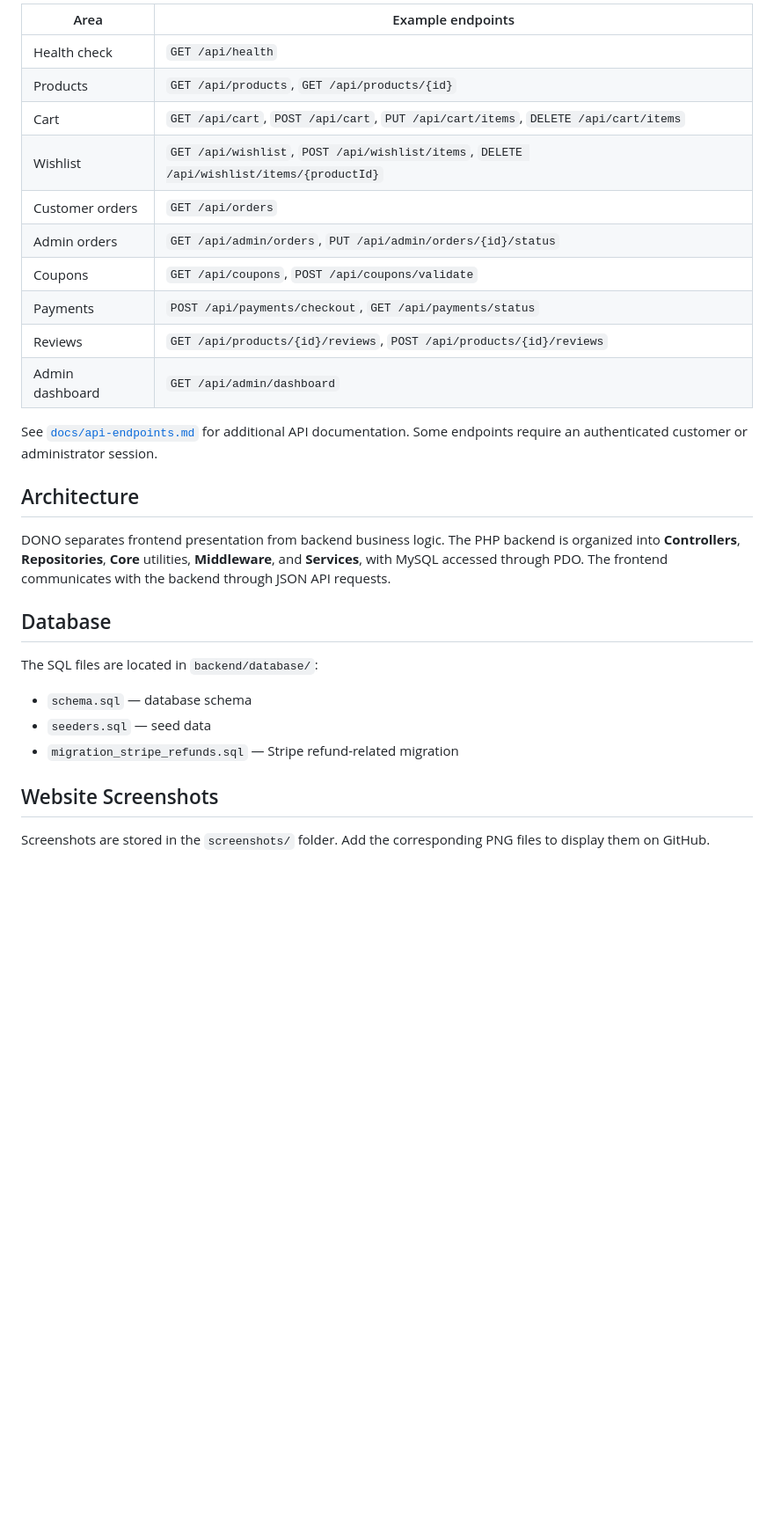
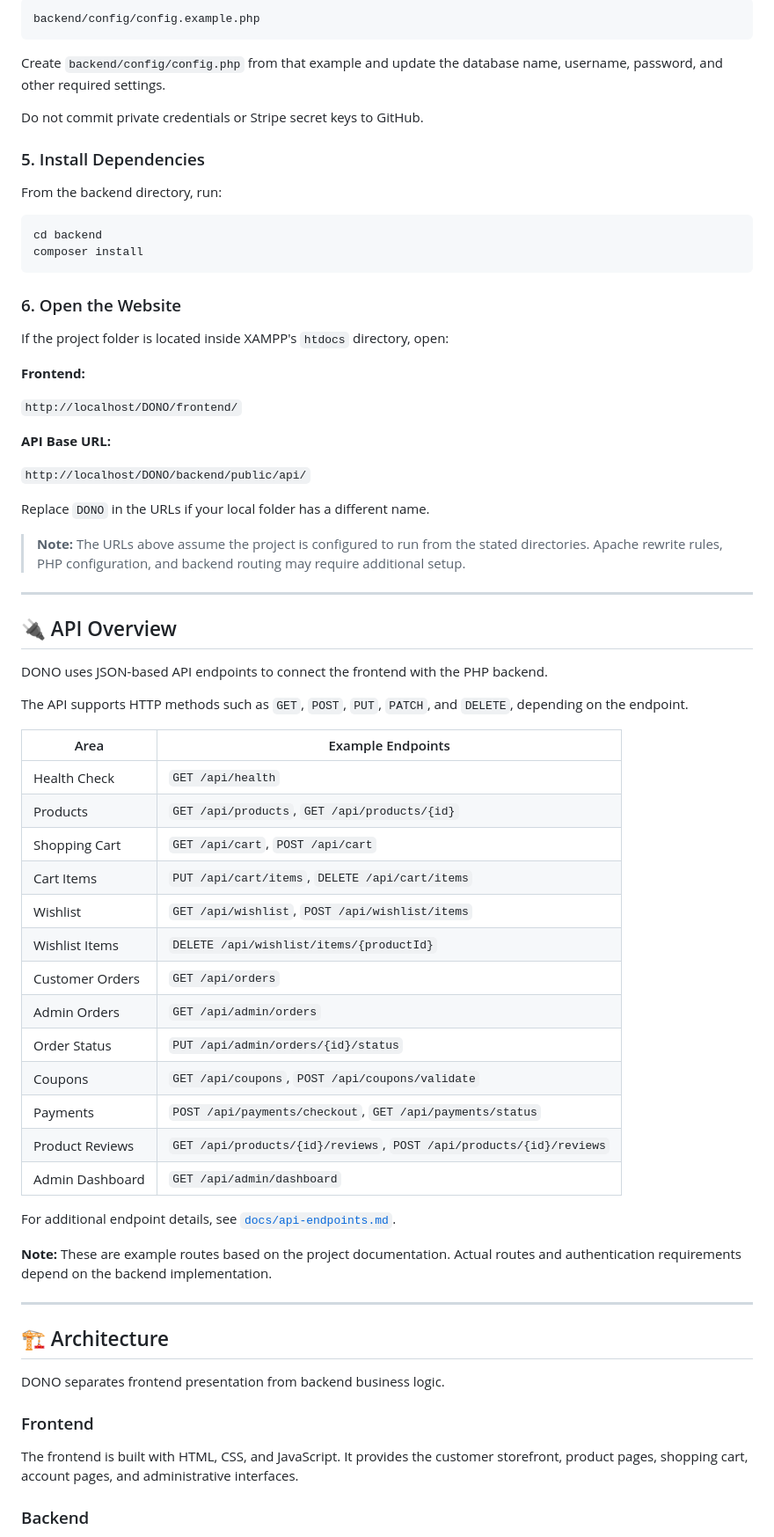
Before and after one commit to abdullahabodayya-jpg/DONO, a Markdown page: README.md, the part around one of its changes. Shown at 88% size. Drawn GitHub-style; blank space fills up the shorter version.

````diff
--- a/README.md
+++ b/README.md
@@ -116,32 +158,74 @@ The backend uses JSON-based endpoints with HTTP methods such as `GET`, `POST`, `
 
-| Area | Example endpoints |
-| --- | --- |
-| Health check | `GET /api/health` |
+```text
+backend/config/config.example.php
+```
+
+Create `backend/config/config.php` from that example and update the database name, username, password, and other required settings.
+
+Do not commit private credentials or Stripe secret keys to GitHub.
+
+### 5. Install Dependencies
+
+From the backend directory, run:
+
+```bash
+cd backend
+composer install
+```
+
+### 6. Open the Website
+
+If the project folder is located inside XAMPP's `htdocs` directory, open:
+
+**Frontend:**
+
+`http://localhost/DONO/frontend/`
+
+**API Base URL:**
+
+`http://localhost/DONO/backend/public/api/`
+
+Replace `DONO` in the URLs if your local folder has a different name.
+
+> **Note:** The URLs above assume the project is configured to run from the stated directories. Apache rewrite rules, PHP configuration, and backend routing may require additional setup.
+
+---
+
+## 🔌 API Overview
+
+DONO uses JSON-based API endpoints to connect the frontend with the PHP backend.
+
+The API supports HTTP methods such as `GET`, `POST`, `PUT`, `PATCH`, and `DELETE`, depending on the endpoint.
+
+| Area | Example Endpoints |
+|---|---|
+| Health Check | `GET /api/health` |
 | Products | `GET /api/products`, `GET /api/products/{id}` |
-| Cart | `GET /api/cart`, `POST /api/cart`, `PUT /api/cart/items`, `DELETE /api/cart/items` |
-| Wishlist | `GET /api/wishlist`, `POST /api/wishlist/items`, `DELETE /api/wishlist/items/{productId}` |
-| Customer orders | `GET /api/orders` |
-| Admin orders | `GET /api/admin/orders`, `PUT /api/admin/orders/{id}/status` |
+| Shopping Cart | `GET /api/cart`, `POST /api/cart` |
+| Cart Items | `PUT /api/cart/items`, `DELETE /api/cart/items` |
+| Wishlist | `GET /api/wishlist`, `POST /api/wishlist/items` |
+| Wishlist Items | `DELETE /api/wishlist/items/{productId}` |
+| Customer Orders | `GET /api/orders` |
+| Admin Orders | `GET /api/admin/orders` |
+| Order Status | `PUT /api/admin/orders/{id}/status` |
 | Coupons | `GET /api/coupons`, `POST /api/coupons/validate` |
 | Payments | `POST /api/payments/checkout`, `GET /api/payments/status` |
-| Reviews | `GET /api/products/{id}/reviews`, `POST /api/products/{id}/reviews` |
-| Admin dashboard | `GET /api/admin/dashboard` |
+| Product Reviews | `GET /api/products/{id}/reviews`, `POST /api/products/{id}/reviews` |
+| Admin Dashboard | `GET /api/admin/dashboard` |
 
-See [`docs/api-endpoints.md`](docs/api-endpoints.md) for additional API documentation. Some endpoints require an authenticated customer or administrator session.
+For additional endpoint details, see [`docs/api-endpoints.md`](docs/api-endpoints.md).
 
-## Architecture
+**Note:** These are example routes based on the project documentation. Actual routes and authentication requirements depend on the backend implementation.
 
-DONO separates frontend presentation from backend business logic. The PHP backend is organized into **Controllers**, **Repositories**, **Core** utilities, **Middleware**, and **Services**, with MySQL accessed through PDO. The frontend communicates with the backend through JSON API requests.
+---
 
-## Database
+## 🏗️ Architecture
 
-The SQL files are located in `backend/database/`:
+DONO separates frontend presentation from backend business logic.
 
-- `schema.sql` — database schema
-- `seeders.sql` — seed data
-- `migration_stripe_refunds.sql` — Stripe refund-related migration
+### Frontend
 
-## Website Screenshots
+The frontend is built with HTML, CSS, and JavaScript. It provides the customer storefront, product pages, shopping cart, account pages, and administrative interfaces.
 
-Screenshots are stored in the `screenshots/` folder. Add the corresponding PNG files to display them on GitHub.
+### Backend
 
````
Also changed, not shown: other parts of README.md (+183 -89 lines).
